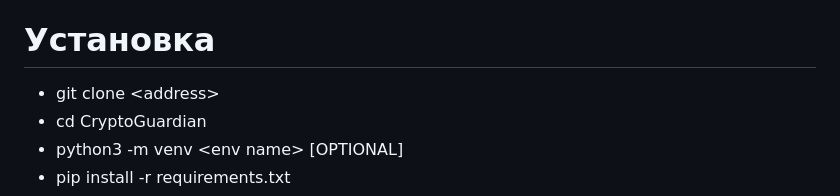
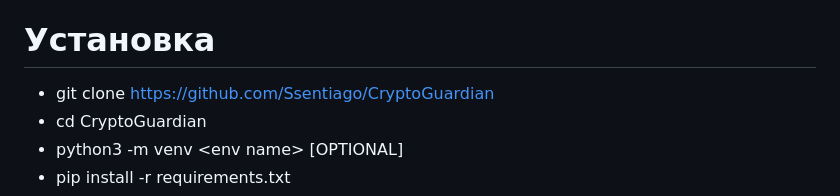
Before and after one commit to Ssentiago/CryptoGuardian, a Markdown page: README.md, the part around the change. Rendered like a GitHub page.

```diff
--- a/README.md
+++ b/README.md
@@ -13,7 +13,7 @@
 
 # **Установка**
 
-* git clone \<address>
+* git clone https://github.com/Ssentiago/CryptoGuardian
 * cd CryptoGuardian
 * python3 -m venv \<env name> \[OPTIONAL]
 * pip install -r requirements.txt
```
